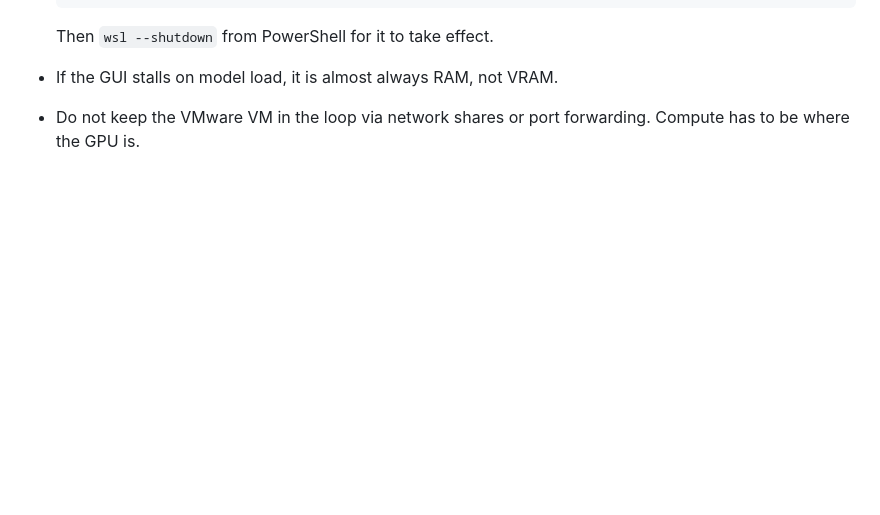
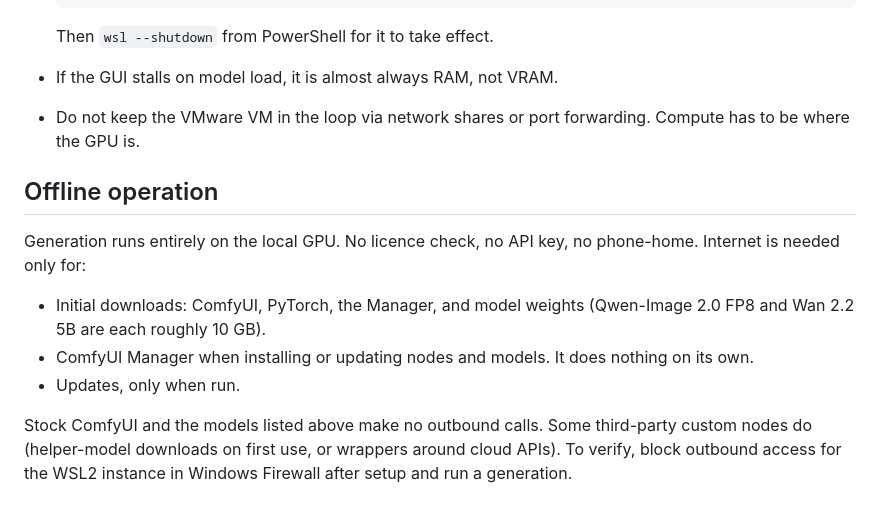
Before and after one commit to srirm88/Claude-Code-Phani, a Markdown page: notes/local-image-gen-setup.md, the part around the change. GitHub-like rendering; blank space fills up the shorter version.

Commit message:
Add offline operation section to image-gen setup notes
Co-Authored-By: Claude Fable 5.1 <noreply@anthropic.com>
Claude-Session: https://claude.ai/code/session_016j6RDUcUEcp16ySLr2tsDx

```diff
--- a/notes/local-image-gen-setup.md
+++ b/notes/local-image-gen-setup.md
@@ -139,3 +139,19 @@ project.
 - If the GUI stalls on model load, it is almost always RAM, not VRAM.
 - Do not keep the VMware VM in the loop via network shares or port
   forwarding. Compute has to be where the GPU is.
+
+## Offline operation
+
+Generation runs entirely on the local GPU. No licence check, no API key,
+no phone-home. Internet is needed only for:
+
+- Initial downloads: ComfyUI, PyTorch, the Manager, and model weights
+  (Qwen-Image 2.0 FP8 and Wan 2.2 5B are each roughly 10 GB).
+- ComfyUI Manager when installing or updating nodes and models. It does
+  nothing on its own.
+- Updates, only when run.
+
+Stock ComfyUI and the models listed above make no outbound calls. Some
+third-party custom nodes do (helper-model downloads on first use, or
+wrappers around cloud APIs). To verify, block outbound access for the WSL2
+instance in Windows Firewall after setup and run a generation.
```
